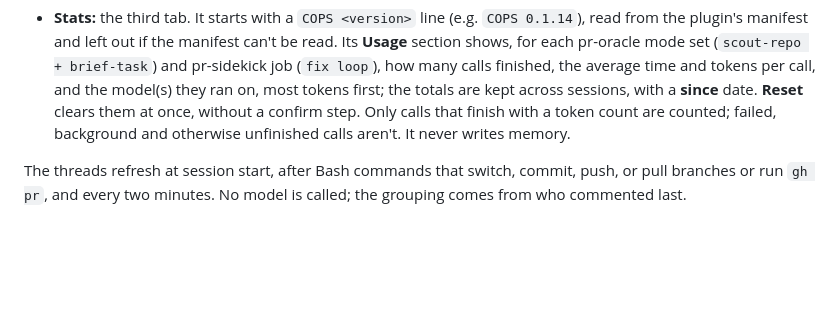
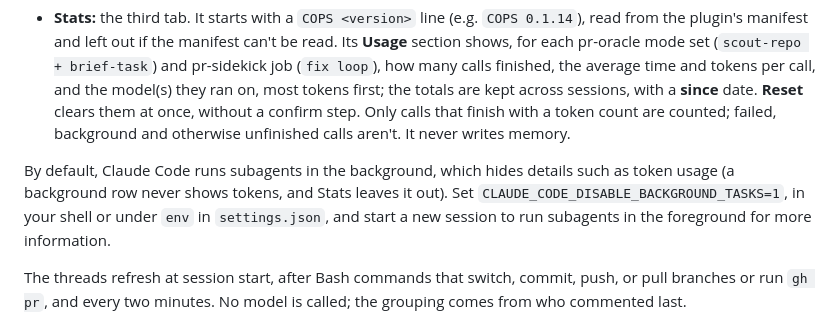
Before and after one commit to eddeee888/ai-skills, a Markdown page: cops/README.md, the part around the change. Rendered like a GitHub page; blank space fills up the shorter version.

Commit message:
[cops] docs: explain running subagents in the foreground
Background runs hide details such as token usage; CLAUDE_CODE_DISABLE_BACKGROUND_TASKS=1 runs them in the foreground.

Skill: cops:pr-start
Approved-by: eddeee888
Co-Authored-By: Claude Sonnet 5.5 <noreply@anthropic.com>

```diff
--- a/cops/README.md
+++ b/cops/README.md
@@ -116,6 +116,8 @@ In Claude Code, a pane with a Threads section (its `Next:` line sits right under
 - **Inbox:** while memory is on, the `memory-candidate:`, `promote:`, `conflict:` and `open:` lines cops agents return, each once, with the repository and PR they came from (e.g. `· ai-skills#59`). `open:` lines stay for the session; the rest are kept across sessions. **Park as candidate** (a `triage-threads` candidate) or **Remember** (a `grill-description` one) puts the matching request in the prompt box and clears the line; **Drop** clears it, and the same line isn't collected again, even in later sessions. It never writes memory.
 - **Rules:** while memory is on, an **HQ | Rules | Stats** tab row tops the pane. Rules lists remembered rules a `brief-task`, `sweep-diff`, `review-pr`, `grill-description` or `triage-threads` reply hasn't cited, or a `pr-sidekick` reply's `applied:` line hasn't named, in 30 days (or ever), each with a **Prune** button that puts a `learn-feedback` prune request in the prompt box, and rules cited or applied 5+ times in 30 days as CLAUDE.md candidates, with counts and when each was last seen, e.g. `seen 5× · flagged 3× · matched 2× · last seen 2d ago`, where `flagged` counts the `sweep-diff` and `grill-description` replies that flagged the rule and `matched` counts the `triage-threads` replies that matched the rule to a review thread, each shown once it is above 0 and counted per reply; the counts are kept across sessions. It never writes memory.
 - **Stats:** the third tab. It starts with a `COPS <version>` line (e.g. `COPS 0.1.14`), read from the plugin's manifest and left out if the manifest can't be read. Its **Usage** section shows, for each pr-oracle mode set (`scout-repo + brief-task`) and pr-sidekick job (`fix loop`), how many calls finished, the average time and tokens per call, and the model(s) they ran on, most tokens first; the totals are kept across sessions, with a **since** date. **Reset** clears them at once, without a confirm step. Only calls that finish with a token count are counted; failed, background and otherwise unfinished calls aren't. It never writes memory.
+
+By default, Claude Code runs subagents in the background, which hides details such as token usage (a background row never shows tokens, and Stats leaves it out). Set `CLAUDE_CODE_DISABLE_BACKGROUND_TASKS=1`, in your shell or under `env` in `settings.json`, and start a new session to run subagents in the foreground for more information.
 
 The threads refresh at session start, after Bash commands that switch, commit, push, or pull branches or run `gh pr`, and every two minutes. No model is called; the grouping comes from who commented last.
 
```
